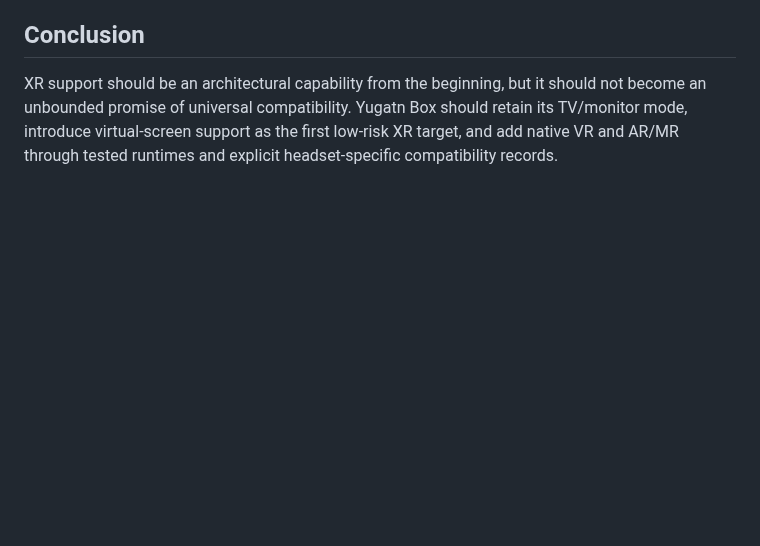
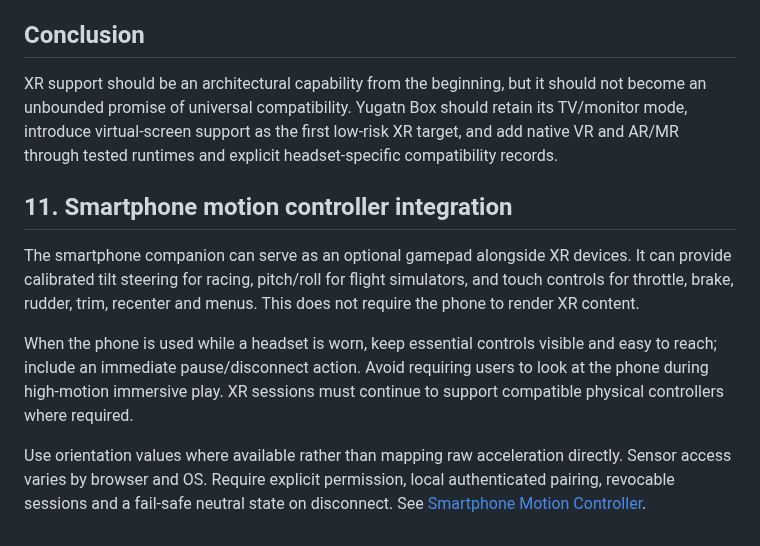
Before and after one commit to Yugatn/Yugatn_Box, a Markdown page: docs/XR_SUPPORT.md, the part around the change. GitHub-like rendering; blank space fills up the shorter version.

Commit message:
Integrate smartphone motion controller into project architecture

```diff
--- a/docs/XR_SUPPORT.md
+++ b/docs/XR_SUPPORT.md
@@ -142,3 +142,12 @@ Only after repeatable tests, choose GPU, ports, cooling and enclosure. Publish a
 ## Conclusion
 
 XR support should be an architectural capability from the beginning, but it should not become an unbounded promise of universal compatibility. Yugatn Box should retain its TV/monitor mode, introduce virtual-screen support as the first low-risk XR target, and add native VR and AR/MR through tested runtimes and explicit headset-specific compatibility records.
+
+
+## 11. Smartphone motion controller integration
+
+The smartphone companion can serve as an optional gamepad alongside XR devices. It can provide calibrated tilt steering for racing, pitch/roll for flight simulators, and touch controls for throttle, brake, rudder, trim, recenter and menus. This does not require the phone to render XR content.
+
+When the phone is used while a headset is worn, keep essential controls visible and easy to reach; include an immediate pause/disconnect action. Avoid requiring users to look at the phone during high-motion immersive play. XR sessions must continue to support compatible physical controllers where required.
+
+Use orientation values where available rather than mapping raw acceleration directly. Sensor access varies by browser and OS. Require explicit permission, local authenticated pairing, revocable sessions and a fail-safe neutral state on disconnect. See [Smartphone Motion Controller](SMARTPHONE_MOTION_CONTROLLER.md).
```
